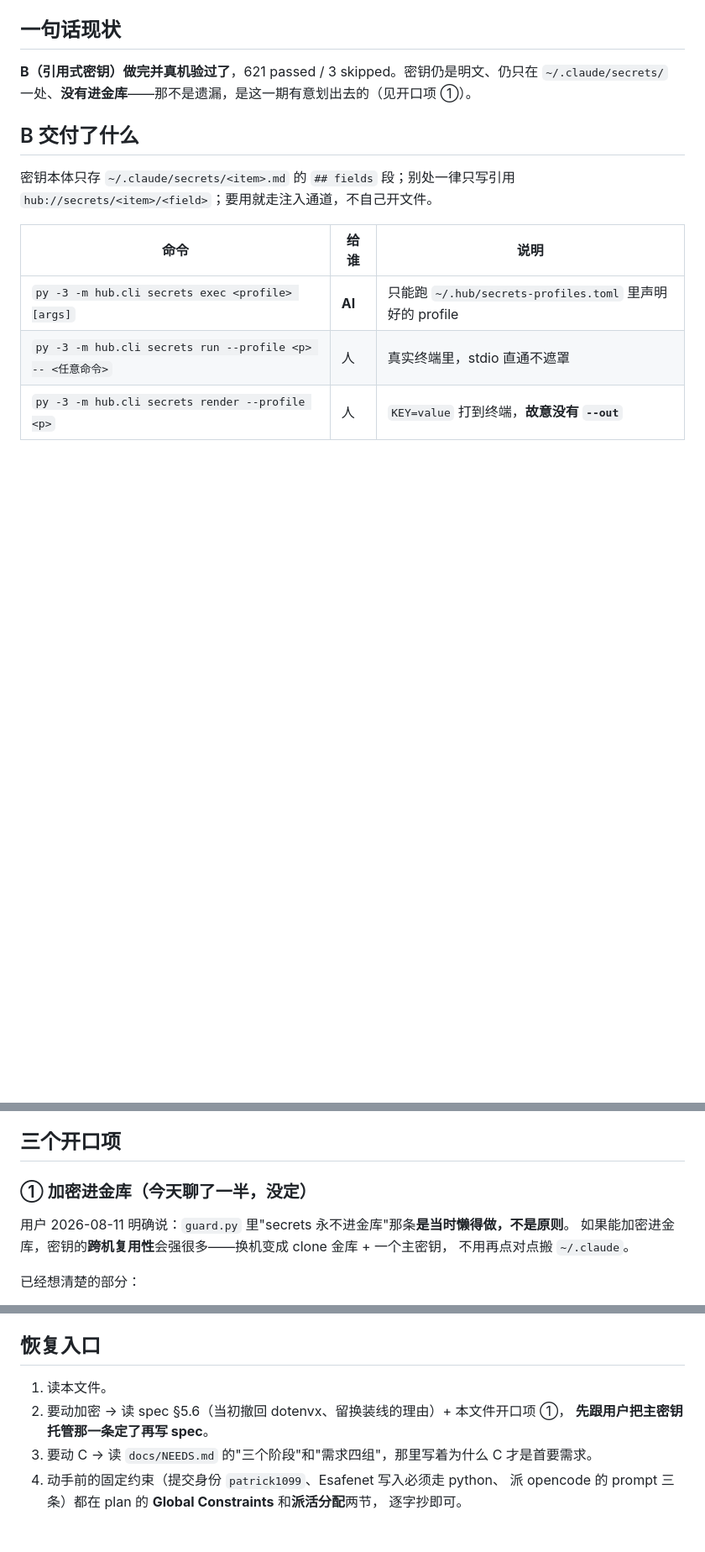
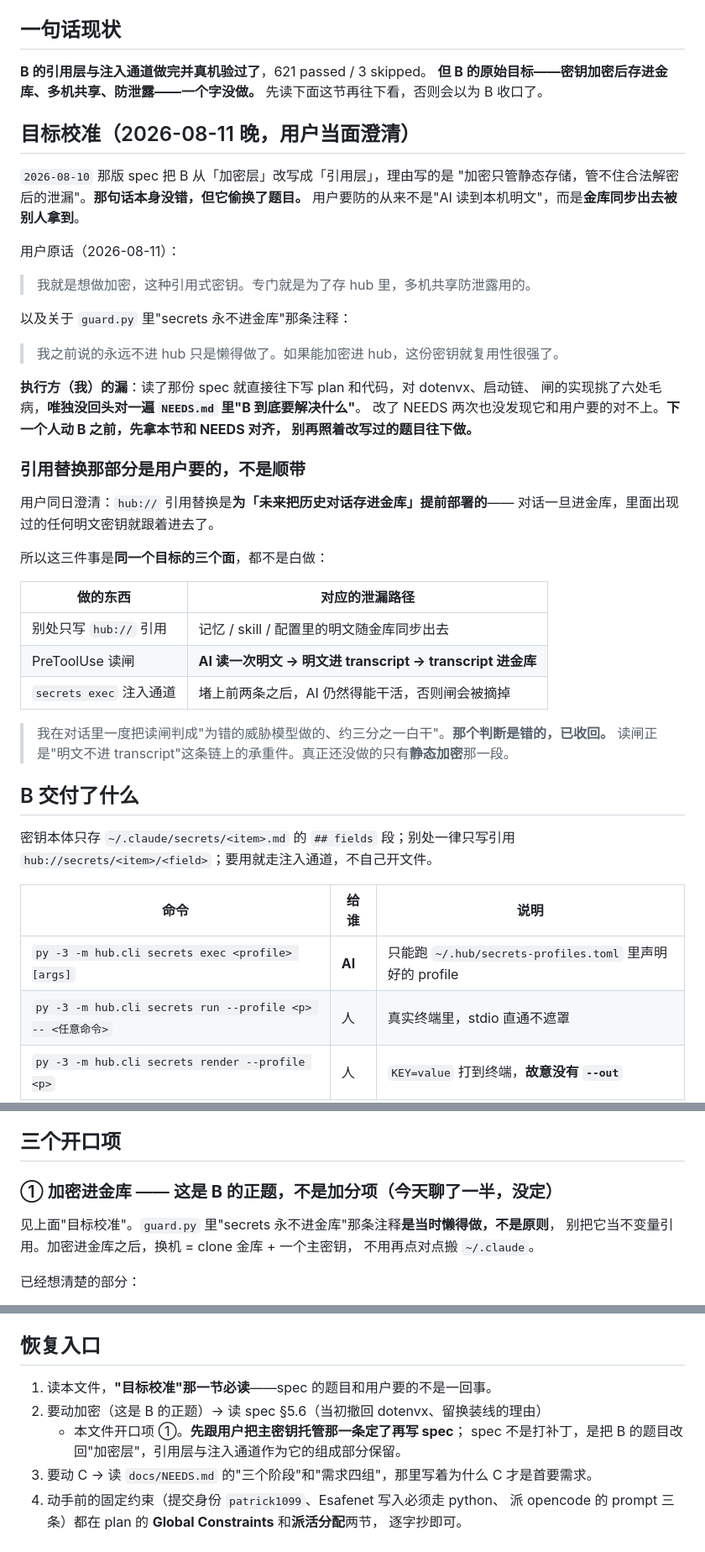
Before and after one commit to patrick1099/treasury, a Markdown page: docs/handoff/2026-08-11-hub-b-handoff.md, 3 parts joined by grey strips. Shown at 84% size. Rendered like a GitHub page; blank space fills up the shorter version.

Commit message:
docs(hub): 把 B 的题目校准回来——加密进金库才是正题，引用层是它的组成部分
用户 2026-08-11 当面澄清了两件事，都写进了交接文档的「目标校准」一节：

① B 的原始目标是「密钥加密后存进金库、多机共享、防泄露」。2026-08-10 那版 spec
   把 B 从「加密层」改写成「引用层」，理由是"加密只管静态存储，管不住合法解密后的
   泄漏"——那句话没错，但**偷换了题目**：要防的从来不是"AI 读到本机明文"，
   是"金库同步出去被别人拿到"。执行方的漏是读了 spec 就往下写，
   对实现挑了六处毛病，唯独没回头对一遍 NEEDS 里"B 到底要解决什么"。

② 引用替换不是顺带，是**为「未来把历史对话存进金库」提前部署的**。
   由此纠正一个我在对话里做过的错误判断：我一度把 PreToolUse 读闸说成
   "为错的威胁模型做的、约三分之一白干"。**收回**——对话要进金库的话，
   "AI 读一次明文 → 明文进 transcript → transcript 进金库"正是一条真实泄漏路径，
   读闸就是这条链上的承重件。引用替换 / 读闸 / exec 通道是同一个目标的三个面。

配套加了两个开口项：
- ②′ 历史对话入库前得先回溯脱敏——引用层只管从今往后，旧 transcript 里已有的
  明文它一个字管不着；那把泄露的 AK 也会被再放大一层；且 .age 与 chats 进 git 后
  历史版本永久留存，事后删文件不等于删历史。
- ②″ "多机共享"卡在比加密更靠前的事上：金库只有本机 git，没有远端，
  多机 sync 从没真跑过。加密做完也只拿到"能安全同步"的一半。

NEEDS.md 的 B 行与「④ 次级」里那条"加密层 B 是次级"一并改掉。

```diff
--- a/docs/handoff/2026-08-11-hub-b-handoff.md
+++ b/docs/handoff/2026-08-11-hub-b-handoff.md
@@ -5,8 +5,44 @@
 
 ## 一句话现状
 
-**B（引用式密钥）做完并真机验过了**，621 passed / 3 skipped。密钥仍是明文、仍只在
-`~/.claude/secrets/` 一处、**没有进金库**——那不是遗漏，是这一期有意划出去的（见开口项 ①）。
+**B 的引用层与注入通道做完并真机验过了**，621 passed / 3 skipped。
+**但 B 的原始目标——密钥加密后存进金库、多机共享、防泄露——一个字没做。**
+先读下面这节再往下看，否则会以为 B 收口了。
+
+## 目标校准（2026-08-11 晚，用户当面澄清）
+
+`2026-08-10` 那版 spec 把 B 从「加密层」改写成「引用层」，理由写的是
+"加密只管静态存储，管不住合法解密后的泄漏"。**那句话本身没错，但它偷换了题目。**
+用户要防的从来不是"AI 读到本机明文"，而是**金库同步出去被别人拿到**。
+
+用户原话（2026-08-11）：
+
+> 我就是想做加密，这种引用式密钥。专门就是为了存 hub 里，多机共享防泄露用的。
+
+以及关于 `guard.py` 里"secrets 永不进金库"那条注释：
+
+> 我之前说的永远不进 hub 只是懒得做了。如果能加密进 hub，这份密钥就复用性很强了。
+
+**执行方（我）的漏**：读了那份 spec 就直接往下写 plan 和代码，对 dotenvx、启动链、
+闸的实现挑了六处毛病，**唯独没回头对一遍 `NEEDS.md` 里"B 到底要解决什么"**。
+改了 NEEDS 两次也没发现它和用户要的对不上。**下一个人动 B 之前，先拿本节和 NEEDS 对齐，
+别再照着改写过的题目往下做。**
+
+### 引用替换那部分**是用户要的，不是顺带**
+
+用户同日澄清：`hub://` 引用替换是**为「未来把历史对话存进金库」提前部署的**——
+对话一旦进金库，里面出现过的任何明文密钥就跟着进去了。
+
+所以这三件事是**同一个目标的三个面**，都不是白做：
+
+| 做的东西 | 对应的泄漏路径 |
+|---|---|
+| 别处只写 `hub://` 引用 | 记忆 / skill / 配置里的明文随金库同步出去 |
+| PreToolUse 读闸 | **AI 读一次明文 → 明文进 transcript → transcript 进金库** |
+| `secrets exec` 注入通道 | 堵上前两条之后，AI 仍然得能干活，否则闸会被摘掉 |
+
+> 我在对话里一度把读闸判成"为错的威胁模型做的、约三分之一白干"。**那个判断是错的，已收回。**
+> 读闸正是"明文不进 transcript"这条链上的承重件。真正还没做的只有**静态加密**那一段。
 
 ## B 交付了什么
 
@@ -71,10 +107,10 @@ UTF-8。顶层 fail-closed 把 JSONDecodeError 变成 exit 2 —— **每一条
 
 ## 三个开口项
 
-### ① 加密进金库（今天聊了一半，**没定**）
+### ① 加密进金库 —— **这是 B 的正题，不是加分项**（今天聊了一半，**没定**）
 
-用户 2026-08-11 明确说：`guard.py` 里"secrets 永不进金库"那条**是当时懒得做，不是原则**。
-如果能加密进金库，密钥的**跨机复用性**会强很多——换机变成 clone 金库 + 一个主密钥，
+见上面"目标校准"。`guard.py` 里"secrets 永不进金库"那条注释**是当时懒得做，不是原则**，
+别把它当不变量引用。加密进金库之后，换机 = clone 金库 + 一个主密钥，
 不用再点对点搬 `~/.claude`。
 
 已经想清楚的部分：
@@ -130,9 +186,10 @@ UTF-8。顶层 fail-closed 把 JSONDecodeError 变成 exit 2 —— **每一条
 
 ## 恢复入口
 
-1. 读本文件。
-2. 要动加密 → 读 spec §5.6（当初撤回 dotenvx、留换装线的理由）+ 本文件开口项 ①，
-   **先跟用户把主密钥托管那一条定了再写 spec**。
+1. 读本文件，**"目标校准"那一节必读**——spec 的题目和用户要的不是一回事。
+2. 要动加密（这是 B 的正题）→ 读 spec §5.6（当初撤回 dotenvx、留换装线的理由）
+   + 本文件开口项 ①。**先跟用户把主密钥托管那一条定了再写 spec**；
+   spec 不是打补丁，是把 B 的题目改回"加密层"，引用层与注入通道作为它的组成部分保留。
 3. 要动 C → 读 `docs/NEEDS.md` 的"三个阶段"和"需求四组"，那里写着为什么 C 才是首要需求。
 4. 动手前的固定约束（提交身份 `patrick1099`、Esafenet 写入必须走 python、
    派 opencode 的 prompt 三条）都在 plan 的 **Global Constraints** 和**派活分配**两节，
```
Also changed, not shown: other parts of docs/handoff/2026-08-11-hub-b-handoff.md (+20 -0 lines), docs/NEEDS.md (+4 -2 lines).
